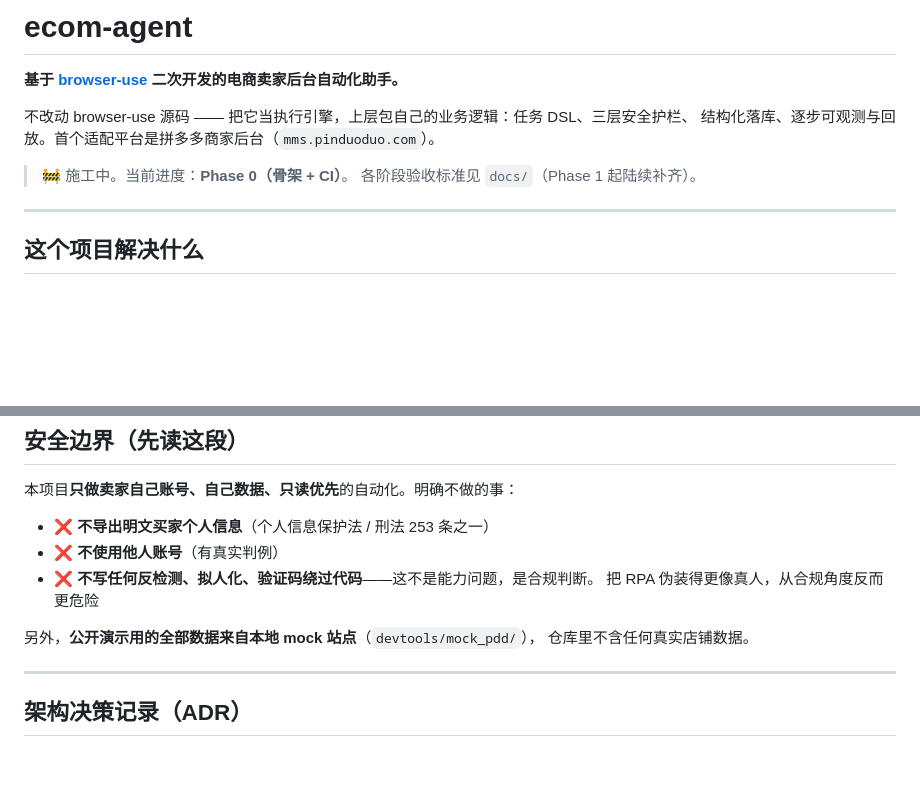
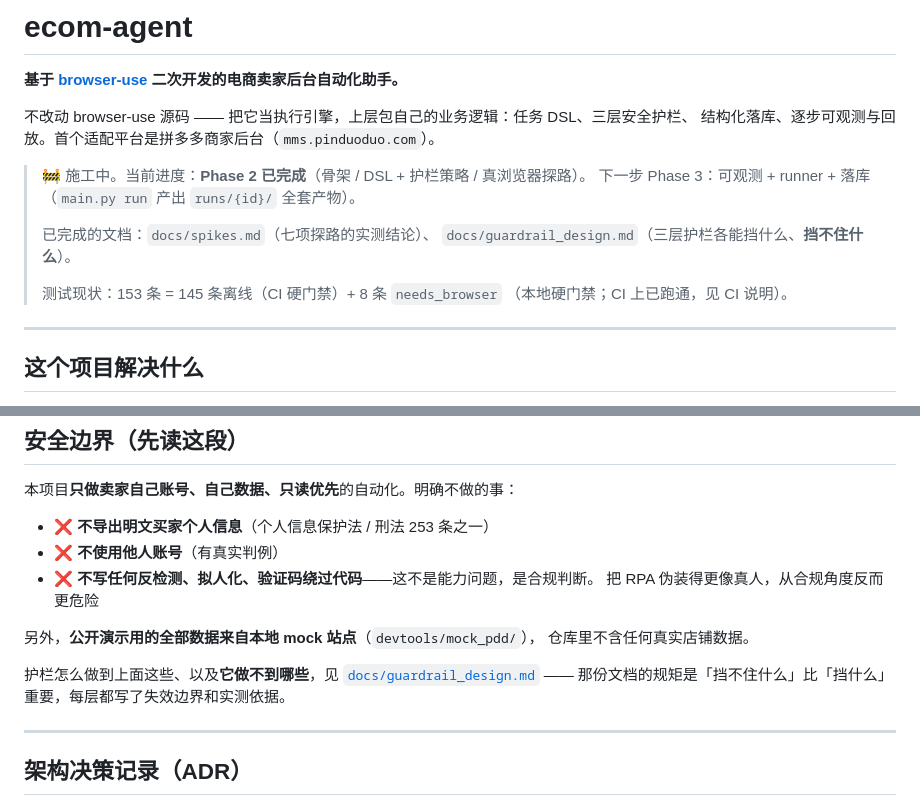
Before and after one commit to gsbn1234/ecom-agent, a Markdown page: README.md, 2 parts joined by grey strips. GitHub-like rendering; blank space fills up the shorter version.

```diff
--- a/README.md
+++ b/README.md
@@ -5,8 +5,14 @@
 不改动 browser-use 源码 —— 把它当执行引擎，上层包自己的业务逻辑：任务 DSL、三层安全护栏、
 结构化落库、逐步可观测与回放。首个适配平台是拼多多商家后台（`mms.pinduoduo.com`）。
 
-> 🚧 施工中。当前进度：**Phase 0（骨架 + CI）**。
-> 各阶段验收标准见 `docs/`（Phase 1 起陆续补齐）。
+> 🚧 施工中。当前进度：**Phase 2 已完成**（骨架 / DSL + 护栏策略 / 真浏览器探路）。
+> 下一步 Phase 3：可观测 + runner + 落库（`main.py run` 产出 `runs/{id}/` 全套产物）。
+>
+> 已完成的文档：`docs/spikes.md`（七项探路的实测结论）、
+> `docs/guardrail_design.md`（三层护栏各能挡什么、**挡不住什么**）。
+>
+> 测试现状：153 条 = 145 条离线（CI 硬门禁）+ 8 条 `needs_browser`
+> （本地硬门禁；CI 上已跑通，见 CI 说明）。
 
 ---
 
@@ -57,6 +63,10 @@ uv run python main.py run tasks/books_demo.yaml    # 用公开练手站点，不
 
 另外，**公开演示用的全部数据来自本地 mock 站点**（`devtools/mock_pdd/`），
 仓库里不含任何真实店铺数据。
+
+护栏怎么做到上面这些、以及**它做不到哪些**，见
+[`docs/guardrail_design.md`](docs/guardrail_design.md) ——
+那份文档的规矩是「挡不住什么」比「挡什么」重要，每层都写了失效边界和实测依据。
 
 ---
 
```
Also changed, not shown: docs/guardrail_design.md (added, +229 -0 lines), docs/spikes.md (+61 -1 lines).
